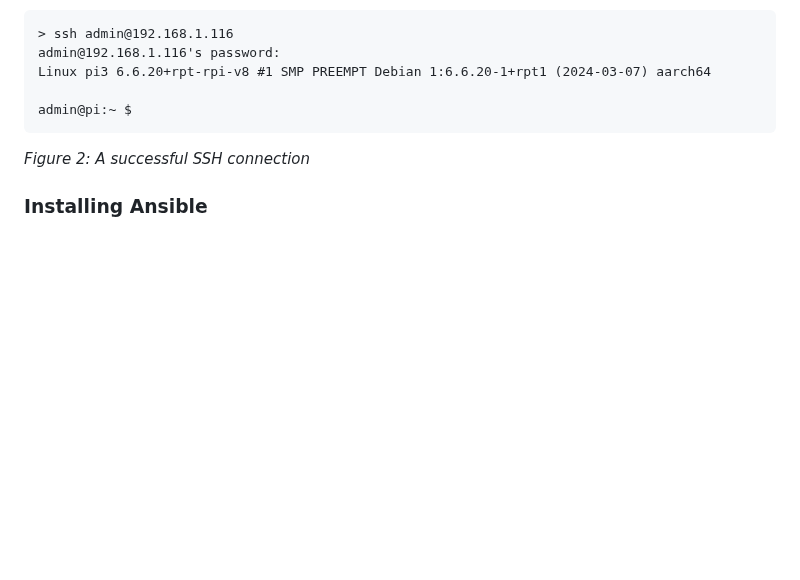
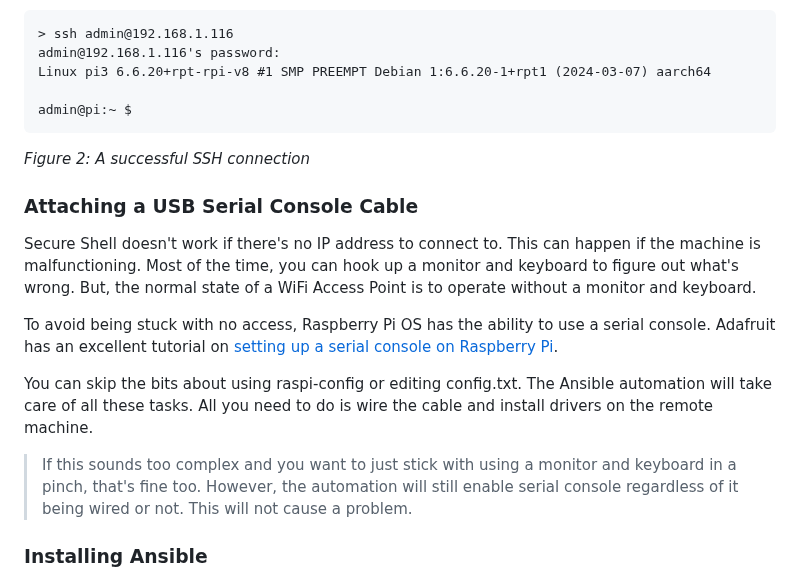
Before and after one commit to DavesCodeMusings/school-coding-lab, a Markdown page: rpi/fleet/Fleet-HOWTO.md, the part around the change. Rendered like a GitHub page; blank space fills up the shorter version.

````diff
--- a/rpi/fleet/Fleet-HOWTO.md
+++ b/rpi/fleet/Fleet-HOWTO.md
@@ -50,5 +50,14 @@ admin@pi:~ $
 ```
 _Figure 2: A successful SSH connection_
 
+### Attaching a USB Serial Console Cable
+Secure Shell doesn't work if there's no IP address to connect to. This can happen if the machine is malfunctioning. Most of the time, you can hook up a monitor and keyboard to figure out what's wrong. But, the normal state of a WiFi Access Point is to operate without a monitor and keyboard.
+
+To avoid being stuck with no access, Raspberry Pi OS has the ability to use a serial console. Adafruit has an excellent tutorial on [setting up a serial console on Raspberry Pi](https://learn.adafruit.com/adafruits-raspberry-pi-lesson-5-using-a-console-cable/).
+
+You can skip the bits about using raspi-config or editing config.txt. The Ansible automation will take care of all these tasks. All you need to do is wire the cable and install drivers on the remote machine.
+
+>If this sounds too complex and you want to just stick with using a monitor and keyboard in a pinch, that's fine too. However, the automation will still enable serial console regardless of it being wired or not. This will not cause a problem.
+
 ### Installing Ansible
 The Ansible package is installed from the Raspberry Pi OS repository using a simple shell script you can find at:
````
